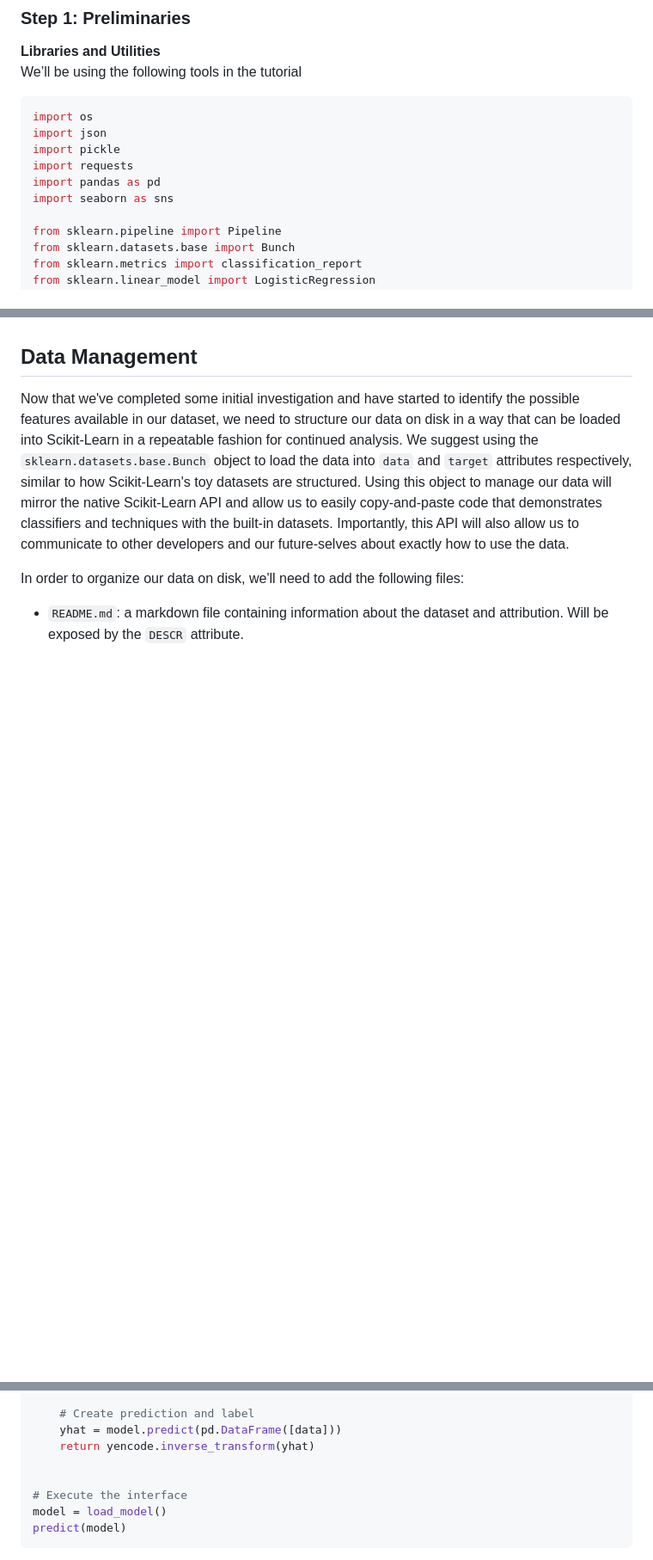
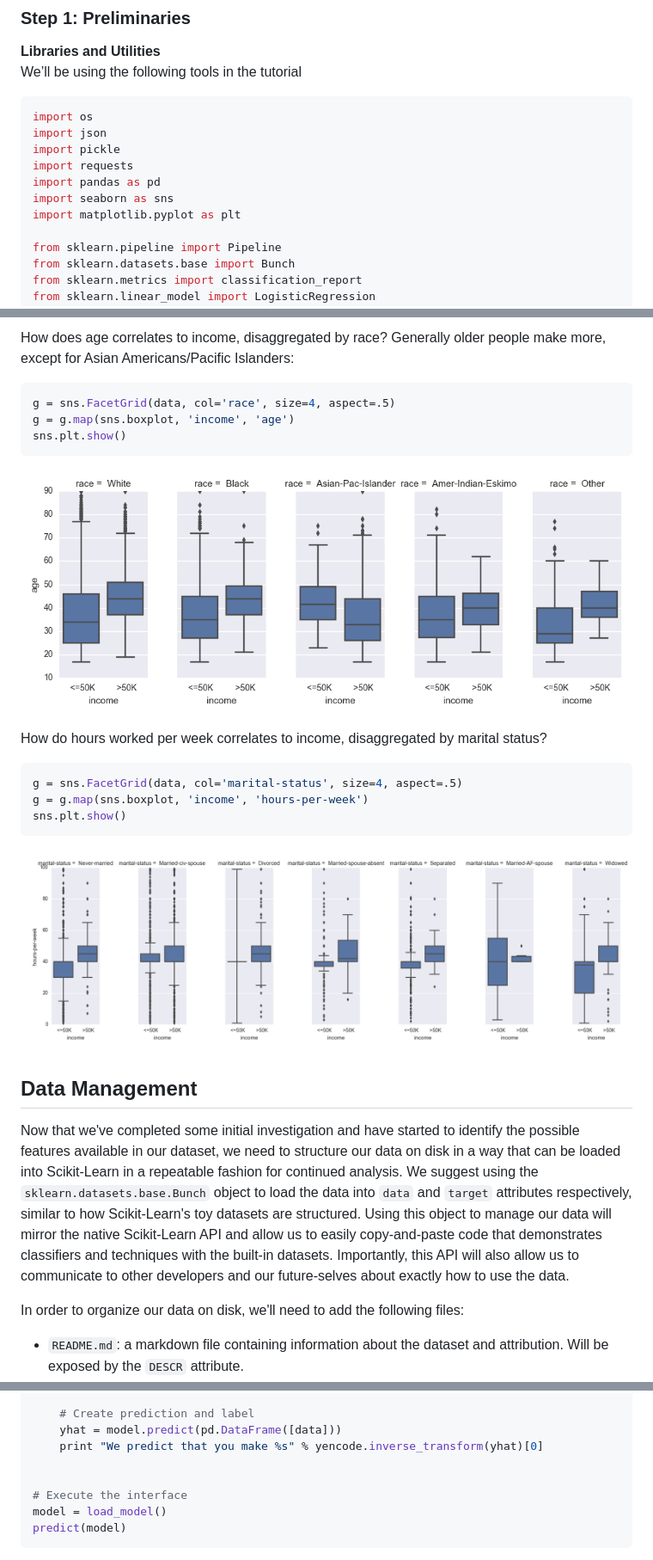
Before and after one commit to etorrano/tutorial-predicting-income, a Markdown page: predicting_income_with_census_data.md, 3 parts joined by grey strips. Shown: that part at 86% size. GitHub-like rendering; pictures changed too: census_files/age_inc_race.png (added), census_files/hours_inc_marital.png (added); blank space fills up the shorter version.

````diff
--- a/predicting_income_with_census_data.md
+++ b/predicting_income_with_census_data.md
@@ -21,6 +21,7 @@ import pickle
 import requests
 import pandas as pd
 import seaborn as sns
+import matplotlib.pyplot as plt
 
 from sklearn.pipeline import Pipeline
 from sklearn.datasets.base import Bunch
@@ -232,3 +249,20 @@ The `countplot` function accepts either an `x` or a `y` argument to specify if t
+How does age correlates to income, disaggregated by race? Generally older people make more, except for Asian Americans/Pacific Islanders:
+```python
+g = sns.FacetGrid(data, col='race', size=4, aspect=.5)
+g = g.map(sns.boxplot, 'income', 'age')
+sns.plt.show()
+```
+![Age and Income by Race](census_files/age_inc_race.png)
+
+How do hours worked per week correlates to income, disaggregated by marital status?
+```python
+g = sns.FacetGrid(data, col='marital-status', size=4, aspect=.5)
+g = g.map(sns.boxplot, 'income', 'hours-per-week')
+sns.plt.show()
+```
+![Hours and Income by Marital Status](census_files/hours_inc_marital.png)
+
+
 ## Data Management
 
 Now that we've completed some initial investigation and have started to identify the possible features available in our dataset, we need to structure our data on disk in a way that can be loaded into Scikit-Learn in a repeatable fashion for continued analysis. We suggest using the `sklearn.datasets.base.Bunch` object to load the data into `data` and `target` attributes respectively, similar to how Scikit-Learn's toy datasets are structured. Using this object to manage our data will mirror the native Scikit-Learn API and allow us to easily copy-and-paste code that demonstrates classifiers and techniques with the built-in datasets. Importantly, this API will also allow us to communicate to other developers and our future-selves about exactly how to use the data.
@@ -514,7 +548,7 @@ def predict(model, meta=meta):
 
     # Create prediction and label
     yhat = model.predict(pd.DataFrame([data]))
-    return yencode.inverse_transform(yhat)
+    print "We predict that you make %s" % yencode.inverse_transform(yhat)[0]
 
 
 # Execute the interface
````
Also changed, not shown: other parts of predicting_income_with_census_data.md (+17 -1 lines), census_files/ed_inc_race.png (added), census_files/ed_inc_sex.png (added), 1 other file.
